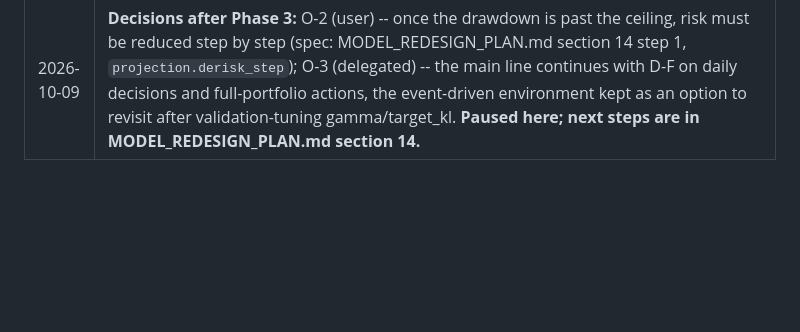
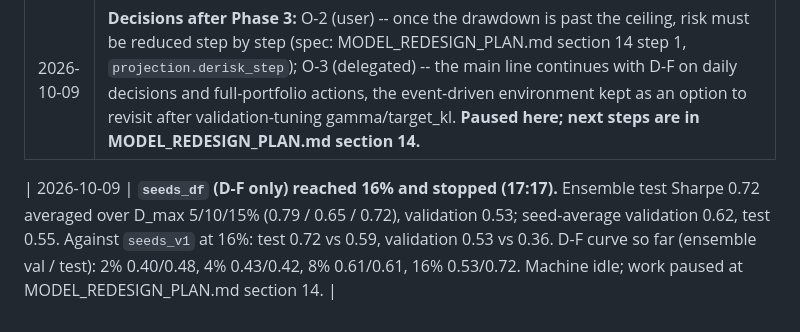
Before and after one commit to znzhao/ETFRegulus, a Markdown page: STATUS.md, the part around the change. GitHub-like rendering; blank space fills up the shorter version.

Commit message:
STATUS: seeds_df reached 16%
Co-Authored-By: Claude Opus 5.5 <noreply@anthropic.com>

```diff
--- a/STATUS.md
+++ b/STATUS.md
@@ -652,3 +652,5 @@ until it is built.
 | 2026-10-09 | **`seeds_v1` session 1 ended at 08:07 on a Windows file lock** (`PermissionError` renaming a freshly saved state; the 5-second retry window was too short), 4 minutes before its deadline, at 45.02% average budget. The saved state survived exactly as designed (complete `.tmp` and `.old`; `recover_state` takes the newer). `_retry` now backs off for up to ~2 minutes. |
 | 2026-10-09 | **Redesign Phase 2 built and Phase 3 run** (details: MODEL_REDESIGN_PLAN.md sections 12-13). Three seed campaigns, same setting and seeds: `seeds_v1` (old), `seeds_df` (D-F risk rule only), `seeds_event` (D-F + weekly/event decisions + free-capital actions). At 8%, ensemble val / test Sharpe (avg over D_max 5/10/15%): old 0.30 / 0.42, D-F 0.61 / 0.61, full Phase 2 0.69 / 0.47. **D-F clearly improves learning; the event-driven part gives the best validation but not yet better test.** Full Stages 9-12 at 8%: D-F only 19/28, no blocking failures, Sharpe 0.73; full Phase 2 17/28, blocking monotonicity failure, Sharpe 0.50. **Concern: D-F weakens realized-drawdown control at loose ceilings** (Stage 9 continuous path, N=30, D_max 10%/15%: old 18%/19%, D-F 25%/34%; all breaches market-forced) because the current-holdings reference never requires shedding risk. D-F also lifts constrained 60/40 to Sharpe 1.14. Open decisions O-2 (tighten D-F?), O-3 (keep event mode?), O-4 (beat constrained 60/40). A `seeds_df` session crashed at its first evaluation after source files were edited under it (fresh lazy import of a newer rollout.py); state intact, resumed. Rule adopted: no source edits while a session runs. |
 | 2026-10-09 | **Decisions after Phase 3:** O-2 (user) -- once the drawdown is past the ceiling, risk must be reduced step by step (spec: MODEL_REDESIGN_PLAN.md section 14 step 1, `projection.derisk_step`); O-3 (delegated) -- the main line continues with D-F on daily decisions and full-portfolio actions, the event-driven environment kept as an option to revisit after validation-tuning gamma/target_kl. **Paused here; next steps are in MODEL_REDESIGN_PLAN.md section 14.** |
+
+| 2026-10-09 | **`seeds_df` (D-F only) reached 16% and stopped (17:17).** Ensemble test Sharpe 0.72 averaged over D_max 5/10/15% (0.79 / 0.65 / 0.72), validation 0.53; seed-average validation 0.62, test 0.55. Against `seeds_v1` at 16%: test 0.72 vs 0.59, validation 0.53 vs 0.36. D-F curve so far (ensemble val / test): 2% 0.40/0.48, 4% 0.43/0.42, 8% 0.61/0.61, 16% 0.53/0.72. Machine idle; work paused at MODEL_REDESIGN_PLAN.md section 14. |
```
